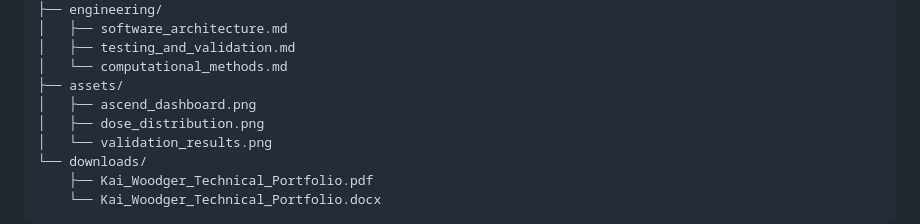
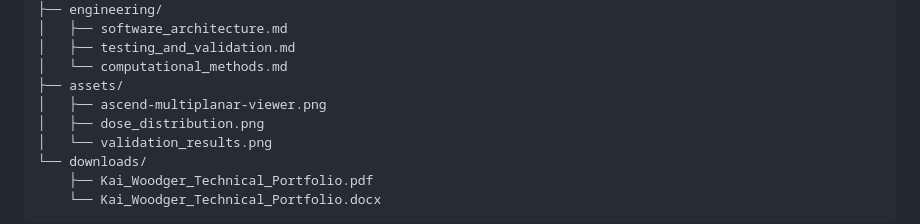
Before and after one commit to kaiwooodger/technical-portfolio, a Markdown page: README.md, the part around the change. GitHub-like rendering.

Commit message:
Replace ASCEND hero with multiplanar viewer

```diff
--- a/README.md
+++ b/README.md
@@ -37,7 +37,7 @@ technical-portfolio/
 │   ├── testing_and_validation.md
 │   └── computational_methods.md
 ├── assets/
-│   ├── ascend_dashboard.png
+│   ├── ascend-multiplanar-viewer.png
 │   ├── dose_distribution.png
 │   └── validation_results.png
 └── downloads/
```
Also changed, not shown: projects/ASCEND.md (+1 -1 lines), assets/ascend-multiplanar-viewer.png (added), assets/ascend_dashboard.png (deleted), 1 other file.
